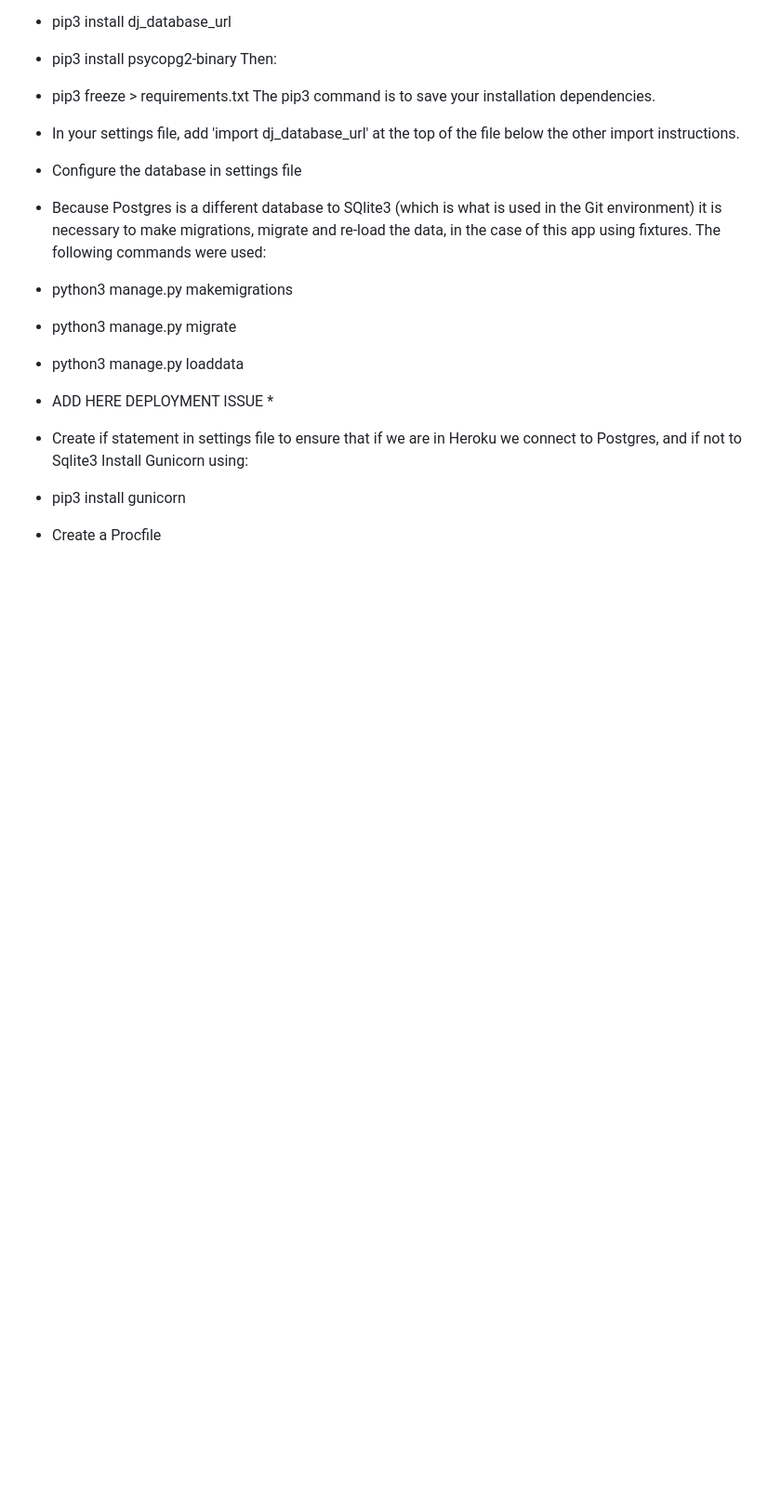
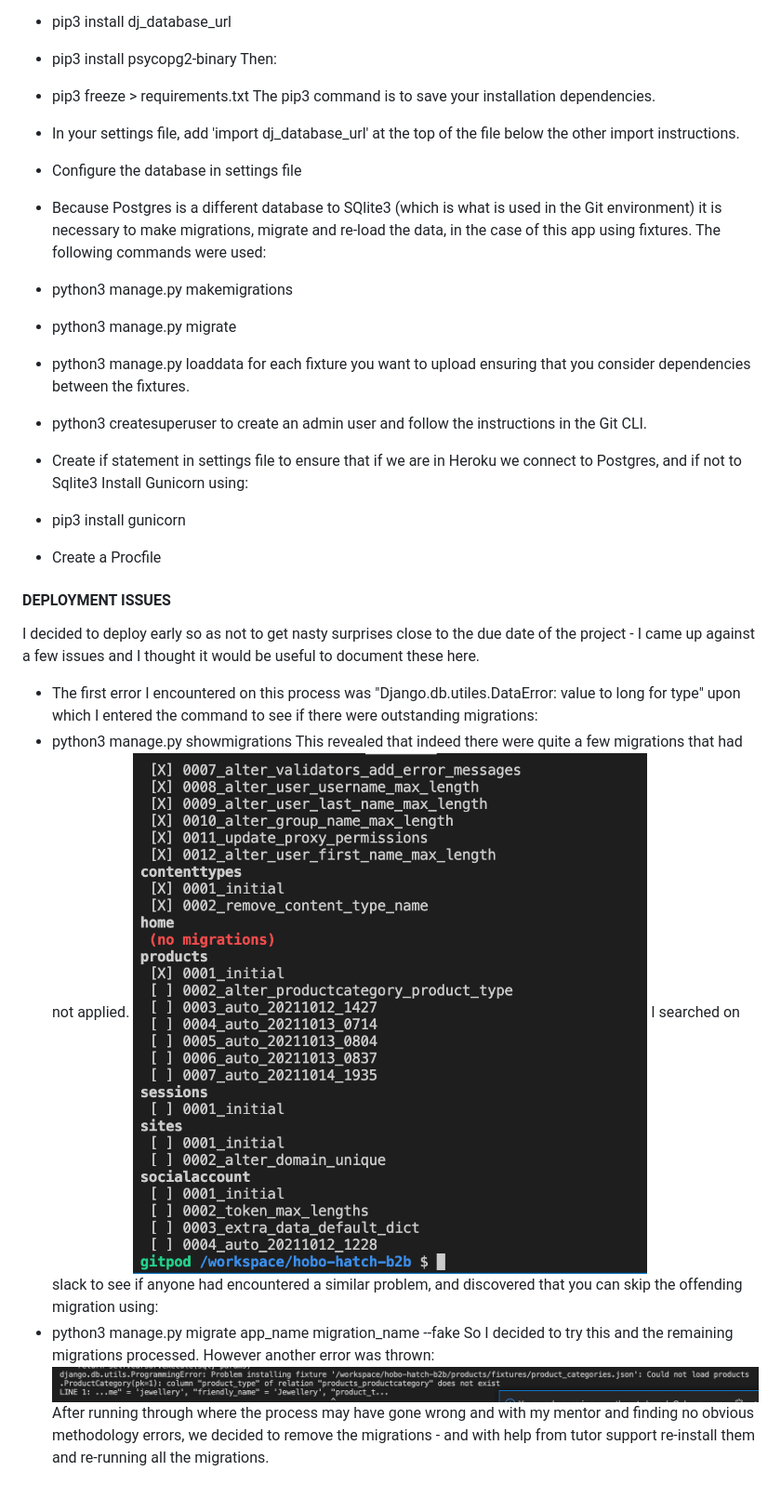
Before and after one commit to GJSayers/hobo-hatch-b2b, a Markdown page: README.md, the part around the change. Shown: that part at 93% size. Rendered like a GitHub page; pictures changed too: docs/deployment_error_2.png (added), docs/deployment_migrations_1.png (added); blank space fills up the shorter version.

Commit message:
Update deployment issues to Readme and edit image names

```diff
--- a/README.md
+++ b/README.md
@@ -127,13 +127,23 @@ The pip3 command is to save your installation dependencies.
 * Because Postgres is a different database to SQlite3 (which is what is used in the Git environment) it is necessary to make migrations, migrate and re-load the data, in the case of this app using fixtures.  The following commands were used:
 * python3 manage.py makemigrations
 * python3 manage.py migrate
-* python3 manage.py loaddata <filename>
-
-* ADD HERE DEPLOYMENT ISSUE *
-
-
+* python3 manage.py loaddata for each fixture you want to upload ensuring that you consider dependencies between the fixtures.
+* python3 createsuperuser to create an admin user and follow the instructions in the Git CLI.
 * Create if statement in settings file to ensure that if we are in Heroku we connect to Postgres, and if not to Sqlite3
 Install Gunicorn using:
 * pip3 install gunicorn
 
 * Create a Procfile
+
+#### DEPLOYMENT ISSUES
+I decided to deploy early so as not to get nasty surprises close to the due date of the project - I came up against a few issues and I thought it would be useful to document these here.
+* The first error I encountered on this process was "Django.db.utiles.DataError: value to long for type"
+upon which I entered the command to see if there were outstanding migrations:
+* python3 manage.py showmigrations
+This revealed that indeed there were quite a few migrations that had not applied.
+![Migrations](docs/deployment_migrations_1.png)
+I searched on slack to see if anyone had encountered a similar problem, and discovered that you can skip the offending migration using:
+* python3 manage.py migrate app_name migration_name --fake
+So I decided to try this and the remaining migrations processed. However another error was thrown:
+ ![Error](docs/deployment_error_2.png)
+After running through where the process may have gone wrong and with my mentor and finding no obvious methodology errors, we decided to remove the migrations - and with help from tutor support re-install them and re-running all the migrations.
```
Also changed, not shown: 1 other file.
